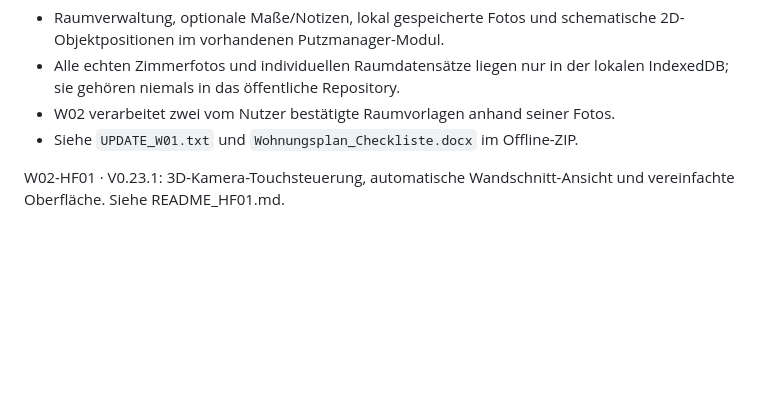
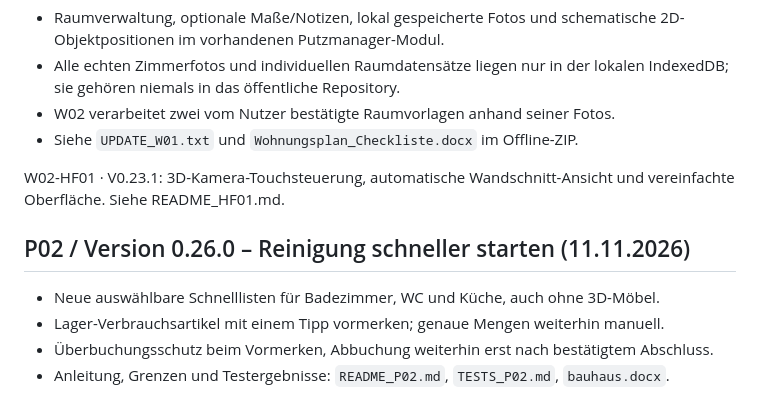
Before and after one commit to Darkman0607/Mein-Alltag-, a Markdown page: README.md, the part around the change. Drawn GitHub-style; blank space fills up the shorter version.

Commit message:
P02 v0.26.0: update instructions and P01 compatibility tests

```diff
--- a/README.md
+++ b/README.md
@@ -416,3 +416,10 @@ Tests: `python test-d02-feedback.py` (Chromium, simulierte Google-API), `python
 
 
 W02-HF01 · V0.23.1: 3D-Kamera-Touchsteuerung, automatische Wandschnitt-Ansicht und vereinfachte Oberfläche. Siehe README_HF01.md.
+
+
+## P02 / Version 0.26.0 – Reinigung schneller starten (11.11.2026)
+- Neue auswählbare Schnelllisten für Badezimmer, WC und Küche, auch ohne 3D-Möbel.
+- Lager-Verbrauchsartikel mit einem Tipp vormerken; genaue Mengen weiterhin manuell.
+- Überbuchungsschutz beim Vormerken, Abbuchung weiterhin erst nach bestätigtem Abschluss.
+- Anleitung, Grenzen und Testergebnisse: `README_P02.md`, `TESTS_P02.md`, `bauhaus.docx`.
```
